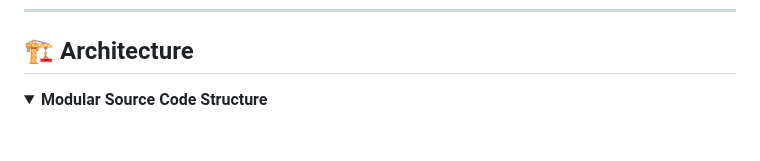
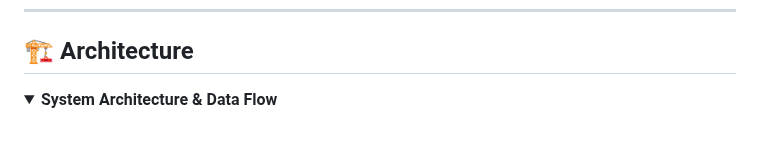
Before and after one commit to Zacsluss/dataphreak, a Markdown page: README.md, the part around one of its changes. Rendered like a GitHub page.

```diff
--- a/README.md
+++ b/README.md
@@ -224,6 +224,6 @@ Initial load:                ~200ms
 ## 🏗️ Architecture
 
 <details open>
-<summary><b>Modular Source Code Structure</b></summary>
+<summary><b>System Architecture & Data Flow</b></summary>
 
 <br/>
```
Also changed, not shown: other parts of README.md (+68 -0 lines).
